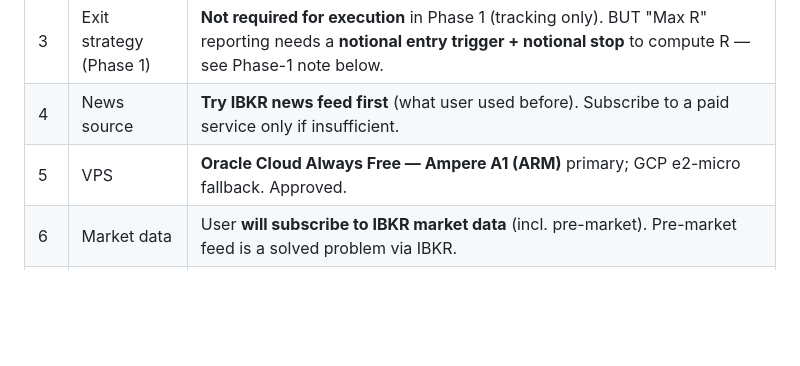
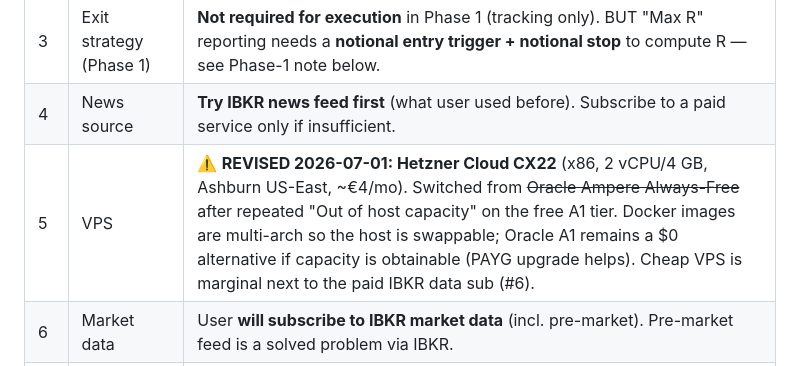
Before and after one commit to bennetwi92/small-cap-stack, a Markdown page: research/decisions.md, the part around the change. Drawn GitHub-style; blank space fills up the shorter version.

```diff
--- a/research/decisions.md
+++ b/research/decisions.md
@@ -10,7 +10,7 @@
 | 2 | Scanner / broker | **IBKR only.** User trades via the **TWS Mosaic scanner** today and considers it sufficient. ⚠️ Headless system must use the **API scanner (`reqScannerSubscription`)**, a different/more limited surface than Mosaic — see Spike below. |
 | 3 | Exit strategy (Phase 1) | **Not required for execution** in Phase 1 (tracking only). BUT "Max R" reporting needs a **notional entry trigger + notional stop** to compute R — see Phase-1 note below. |
 | 4 | News source | **Try IBKR news feed first** (what user used before). Subscribe to a paid service only if insufficient. |
-| 5 | VPS | **Oracle Cloud Always Free — Ampere A1 (ARM)** primary; GCP e2-micro fallback. Approved. |
+| 5 | VPS | ⚠️ **REVISED 2026-07-01: Hetzner Cloud CX22** (x86, 2 vCPU/4 GB, Ashburn US-East, ~€4/mo). Switched from ~~Oracle Ampere Always-Free~~ after repeated "Out of host capacity" on the free A1 tier. Docker images are multi-arch so the host is swappable; Oracle A1 remains a $0 alternative if capacity is obtainable (PAYG upgrade helps). Cheap VPS is marginal next to the paid IBKR data sub (#6). |
 | 6 | Market data | User **will subscribe to IBKR market data** (incl. pre-market). Pre-market feed is a solved problem via IBKR. |
 | 7 | Weekly 2FA | **Accepted for now** (one manual phone tap/week). User aware of a second-username / relaxed-2FA workaround to apply later himself. |
 | 8 | Branching | **Trunk-based: protected `main` + short-lived branches, all work via PRs**, required CI checks before merge. Chosen because much work happens in PRs / Claude Code on mobile. |
```
Also changed, not shown: deploy/RUNBOOK.md (+30 -20 lines).
